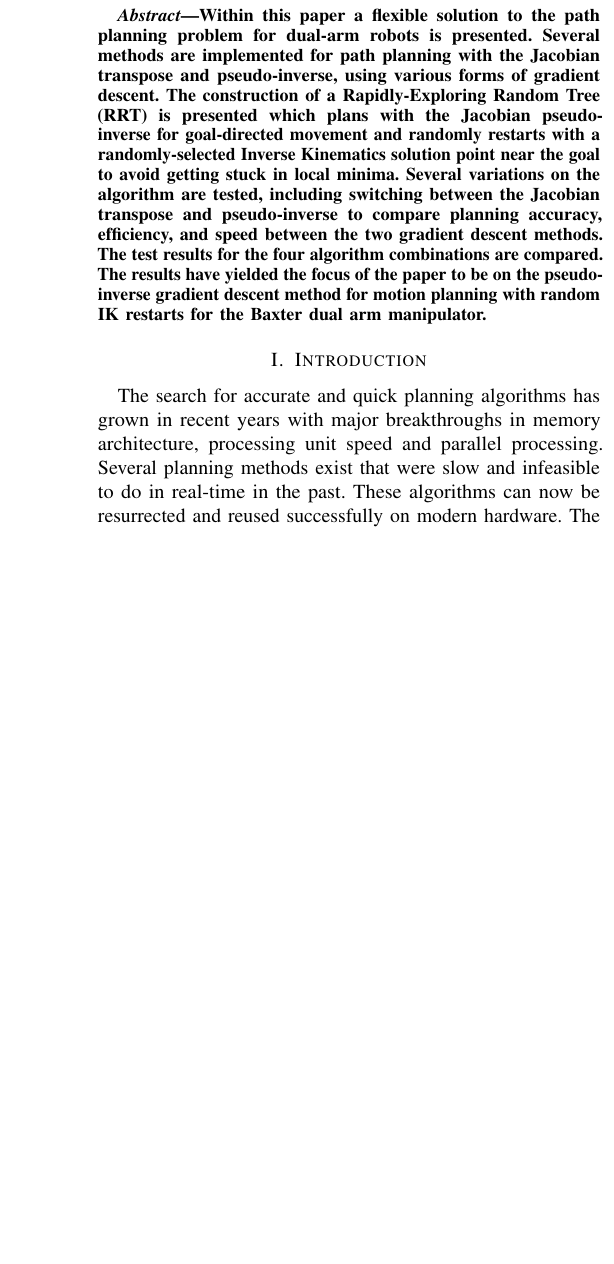
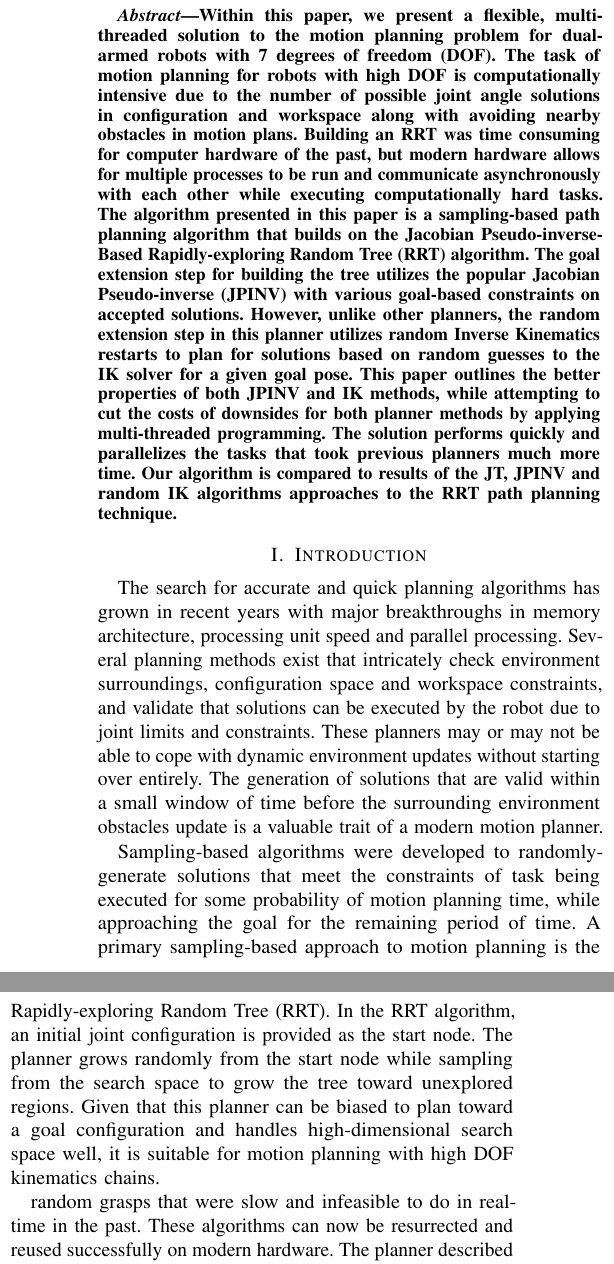
Before and after one commit to ShaunHoward/baxter_rrt, a LaTeX paper (report/report.tex): part of one column of page 1 of 4 before the commit and two parts of the columns of page 1 of 4 after it, the two joined at a grey line, cut at the place of the change, the shorter picture padded with empty space. Compiled offline with pdfLaTeX; a missing font is replaced by an installed copy or a similar font; a LaTeX package or settings file that is missing is left out.

Commit message:
additions to report

```diff
--- a/report/report.tex
+++ b/report/report.tex
@@ -37,19 +37,33 @@
 % As a general rule, do not put math, special symbols or citations
 % in the abstract
 \begin{abstract}
-Within this paper a flexible solution to the path planning problem for dual-arm robots is presented. Several methods are implemented for path planning with the
-Jacobian transpose and pseudo-inverse, using various forms of gradient descent. The construction of a Rapidly-Exploring Random Tree (RRT) is presented which plans with the Jacobian
-pseudo-inverse for goal-directed movement and randomly restarts with a randomly-selected Inverse Kinematics solution point near the goal to avoid getting stuck
-in local minima. Several variations on the algorithm are tested, including switching between the Jacobian transpose and pseudo-inverse to compare planning
-accuracy, efficiency, and speed between the two gradient descent methods. The test results for the four algorithm combinations are compared. The results have
-yielded the focus of the paper to be on the pseudo-inverse gradient descent method for motion planning with random IK restarts for the Baxter dual arm
-manipulator.
+Within this paper, we present a flexible, multi-threaded solution to the motion planning problem for dual-armed robots with 7 degrees of freedom (DOF). The task of motion
+planning for robots with high DOF is computationally intensive due to the number of possible joint angle solutions in configuration and workspace along with avoiding nearby
+obstacles in motion plans. Building an RRT was time consuming for computer hardware of the past, but modern hardware allows for multiple processes to be run and communicate
+asynchronously with each other while executing computationally hard tasks. The algorithm presented in this paper is a sampling-based path planning algorithm that builds on the
+Jacobian Pseudo-inverse-Based Rapidly-exploring Random Tree (RRT) algorithm. The goal extension step for building the tree utilizes the popular Jacobian Pseudo-inverse (JPINV)
+with various goal-based constraints on accepted solutions. However, unlike other planners, the random extension step in this planner utilizes random Inverse Kinematics
+restarts to plan for solutions based on random guesses to the IK solver for a given goal pose. This paper outlines the better properties of both JPINV and IK methods, while
+attempting to cut the costs of downsides for both planner methods by applying multi-threaded programming. The solution performs quickly and parallelizes the tasks that took
+previous planners much more time. Our algorithm is compared to results of the JT, JPINV and random IK algorithms approaches to the RRT path planning technique.
 \end{abstract}
 
 \section{Introduction} \label{Introduction}
 
 The search for accurate and quick planning algorithms has grown in recent years with major breakthroughs in memory architecture, processing unit speed and
-parallel processing. Several planning methods exist that were slow and infeasible to do in real-time in the past. These algorithms can now be resurrected and
+parallel processing. Several planning methods exist that intricately check environment surroundings, configuration space and workspace constraints, and validate
+that solutions can be executed by the robot due to joint limits and constraints. These planners may or may not be able to cope with dynamic environment updates
+without starting over entirely. The generation of solutions that are valid within a small window of time before the surrounding environment obstacles update
+is a valuable trait of a modern motion planner.
+
+Sampling-based algorithms were developed to randomly-generate solutions that meet the constraints of task being executed for some probability of motion planning time, while
+approaching the goal for the remaining period of time. A primary sampling-based approach to motion planning is the Rapidly-exploring Random Tree (RRT). In the RRT algorithm,
+an initial joint configuration is provided as the start node. The planner grows randomly from the start node while sampling from the search space to grow the tree toward
+unexplored regions. Given that this planner can be biased to plan toward a goal configuration and handles high-dimensional search space well, it is suitable for motion
+planning with high DOF kinematics chains.
+
+
+random grasps that were slow and infeasible to do in real-time in the past. These algorithms can now be resurrected and
 reused successfully on modern hardware. The planner described in this paper is a versatile planner that has several options for planning. The first option is to
 use only the Jacobian Transpose for planning. The algorithm for the RRT-JT from <paper1> influenced the JT planner implemented in this paper.  While this
 method's computational time is small and plans are accurate, it's planning capabilities are somewhat limited. The Jacobian Pseudo-inverse (JPI) adds yet more
```
Also changed, not shown: report/report.tex (2 more changed lines).
